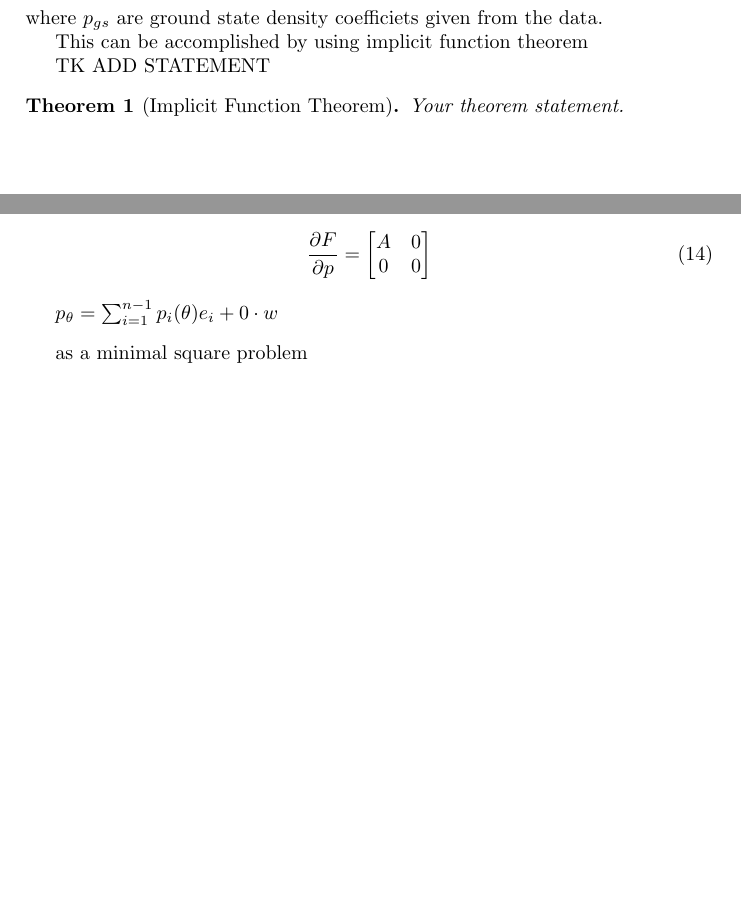
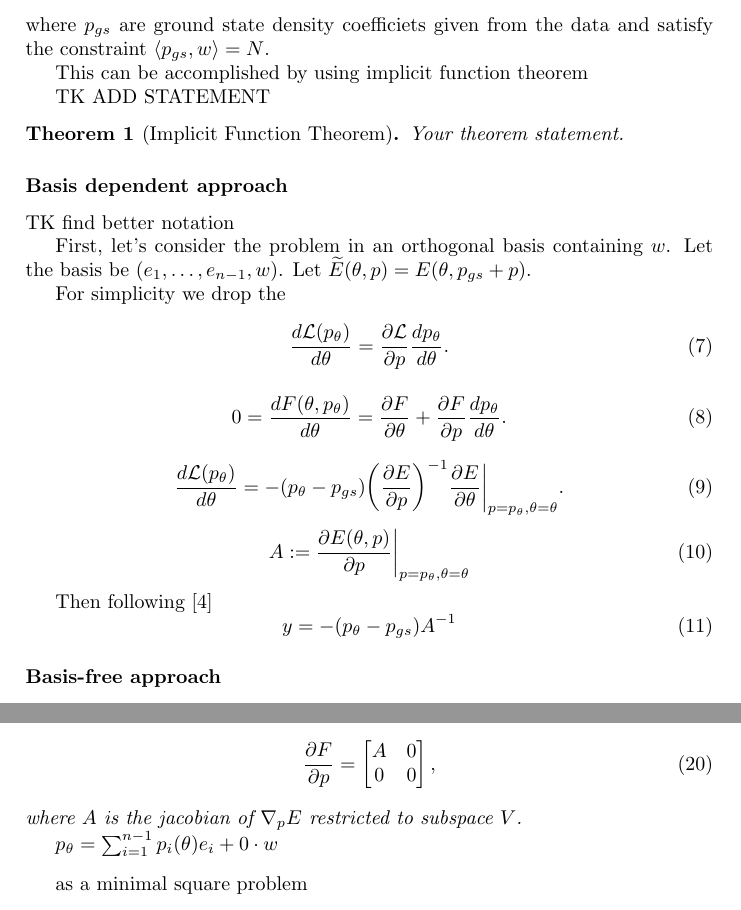
Before and after one commit to l-ada/MMA_internship_report, a LaTeX document (internship.tex): two parts of pages 3 and 5 of 7 before the commit and two parts of pages 4 and 5 of 8 after it, joined at a grey line, cut so that both start at the same text, the shorter picture padded with empty space. Compiled offline with pdfLaTeX.

Commit message:
basis dependent appraoch

```diff
--- a/internship.tex
+++ b/internship.tex
@@ -77,6 +83,45 @@ TK ADD STATEMENT
 Your theorem statement.
 \end{theorem}
 
+\subsubsection{Basis dependent approach}
+TK find better notation
+
+First, let's consider the problem in an orthogonal basis containing $w$.
+Let the basis be $(e_1,\ldots, e_{n-1}, w)$.
+Let $\widetilde{E}(\theta, p) = E(\theta, p_{gs}+ p)$.
+
+
+
+For simplicity we drop the
+% General formula
+\begin{equation}
+ \dth{\mathcal{L}(\pth)} = \pd{\mathcal{L}}{p}\dth{\pth}.
+\end{equation}
+
+% total derivative
+\begin{equation}
+0=\dth{F(\theta, p_\theta)} = \pd{F}{\theta} + \pd{F}{p} \dth{\pth}.
+\end{equation}
+
+
+
+
+\begin{equation}
+ \dth{\mathcal{L}(\pth)} = - (\pth - p_{gs})\bigg(\frac{\partial E}{\partial p}\bigg)^{-1}  \frac{\partial E}{\partial \theta}\bigg|_{p=p_\theta, \theta=\theta}.
+\end{equation}
+
+\begin{equation}
+ A := \frac{\partial E(\theta, p)}{\partial p}\bigg|_{p=p_\theta, \theta=\theta}
+\end{equation}
+
+Then following \cite{neuralscf}
+\begin{equation}
+ y = -(\pth-p_{gs})A^{-1}
+\end{equation}
+
+% END OF basis approach
+\subsubsection{Basis-free approach}
+% Gradient formula
 \begin{statement}
 The gradient of $\mathcal{L}(\pth)$ is equal to
  \begin{equation}
@@ -136,8 +181,11 @@ Therefore the full gradient of $\mathcal{L}(\pth)$ is equal to
                       \frac{\partial F}{\partial p} =\begin{bmatrix}
 A & 0 \\
 0 & 0
-\end{bmatrix}
+\end{bmatrix},
                      \end{equation}
+where $A$ is the jacobian of $\nabla_p E$ restricted to subspace $V$.
+
+
 
  $\pth = \sum_{i=1}^{n-1}p_i(\theta) e_i +  0 \cdot w$
 \end{remark}
```
Also changed, not shown: internship.tex (14 more changed lines).
